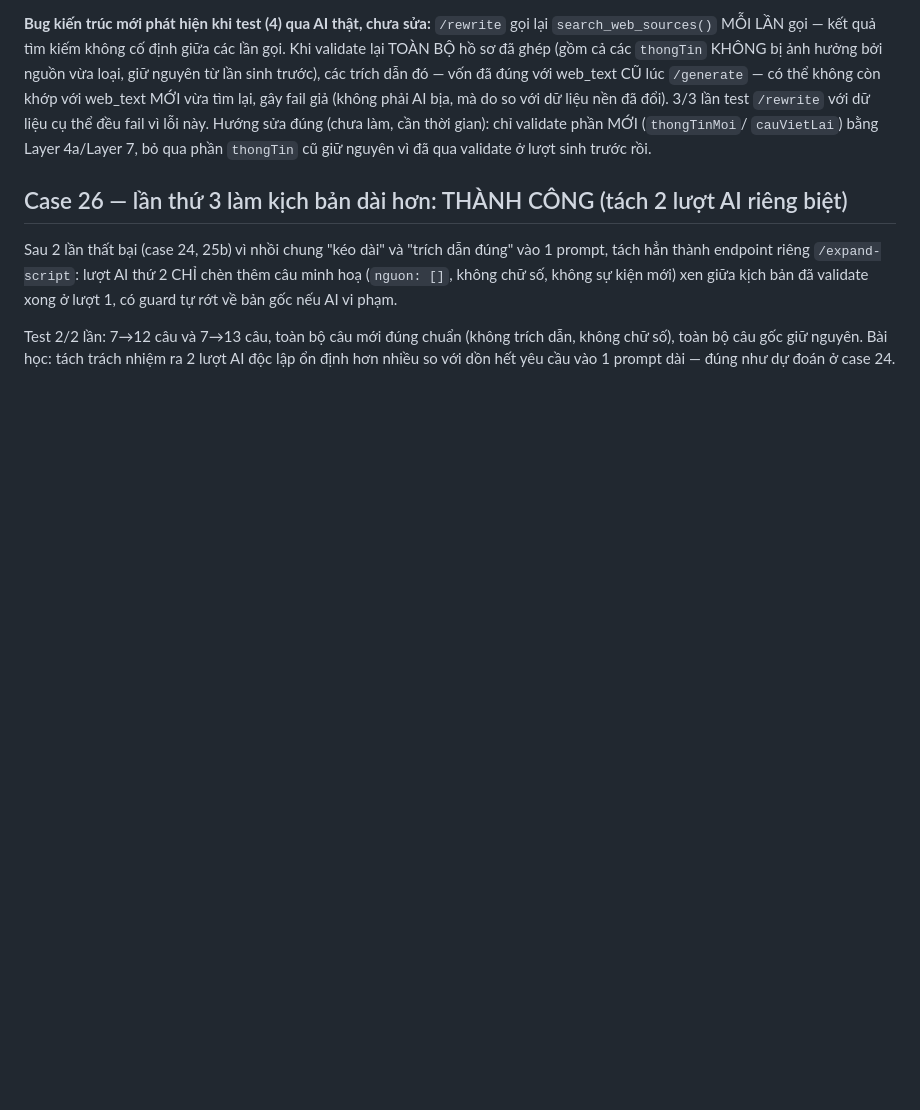
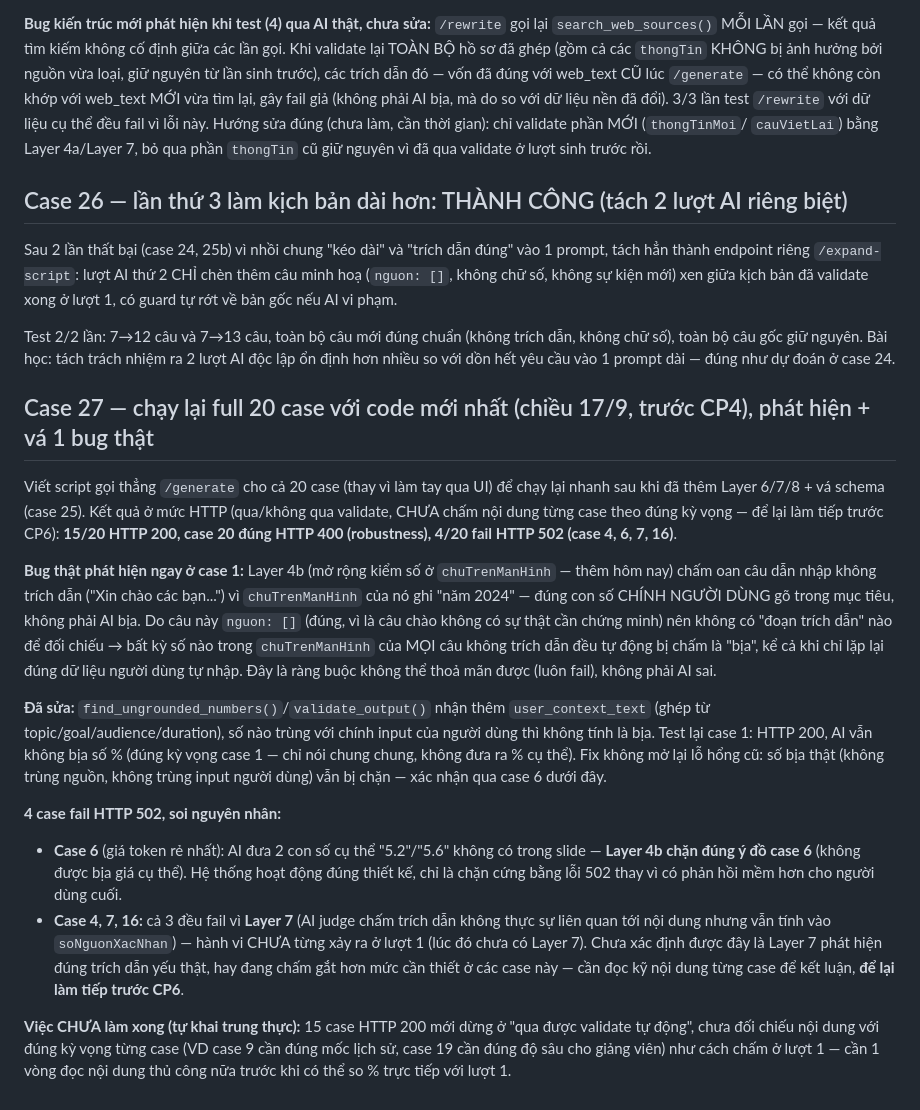
Before and after one commit to PhucBao1/K4-3A-E402-ScoutX, a Markdown page: eval/golden-set.md, the part around the change. Drawn GitHub-style; blank space fills up the shorter version.

Commit message:
docs: ghi kết quả chạy lại golden-set lượt 2 (case 27) + bug đã vá

```diff
--- a/eval/golden-set.md
+++ b/eval/golden-set.md
@@ -185,3 +185,37 @@ không sự kiện mới) xen giữa kịch bản đã validate xong ở lượt
 Test 2/2 lần: 7→12 câu và 7→13 câu, toàn bộ câu mới đúng chuẩn (không trích dẫn, không chữ số), toàn bộ
 câu gốc giữ nguyên. Bài học: tách trách nhiệm ra 2 lượt AI độc lập ổn định hơn nhiều so với dồn hết yêu
 cầu vào 1 prompt dài — đúng như dự đoán ở case 24.
+
+## Case 27 — chạy lại full 20 case với code mới nhất (chiều 17/9, trước CP4), phát hiện + vá 1 bug thật
+
+Viết script gọi thẳng `/generate` cho cả 20 case (thay vì làm tay qua UI) để chạy lại nhanh sau khi đã thêm
+Layer 6/7/8 + vá schema (case 25). Kết quả ở mức HTTP (qua/không qua validate, CHƯA chấm nội dung từng
+case theo đúng kỳ vọng — để lại làm tiếp trước CP6): **15/20 HTTP 200, case 20 đúng HTTP 400 (robustness),
+4/20 fail HTTP 502 (case 4, 6, 7, 16)**.
+
+**Bug thật phát hiện ngay ở case 1:** Layer 4b (mở rộng kiểm số ở `chuTrenManHinh` — thêm hôm nay) chấm
+oan câu dẫn nhập không trích dẫn ("Xin chào các bạn...") vì `chuTrenManHinh` của nó ghi "năm 2024" — đúng
+con số CHÍNH NGƯỜI DÙNG gõ trong mục tiêu, không phải AI bịa. Do câu này `nguon: []` (đúng, vì là câu chào
+không có sự thật cần chứng minh) nên không có "đoạn trích dẫn" nào để đối chiếu → bất kỳ số nào trong
+`chuTrenManHinh` của MỌI câu không trích dẫn đều tự động bị chấm là "bịa", kể cả khi chỉ lặp lại đúng dữ
+liệu người dùng tự nhập. Đây là ràng buộc không thể thoả mãn được (luôn fail), không phải AI sai.
+
+**Đã sửa:** `find_ungrounded_numbers()`/`validate_output()` nhận thêm `user_context_text` (ghép từ
+topic/goal/audience/duration), số nào trùng với chính input của người dùng thì không tính là bịa. Test
+lại case 1: HTTP 200, AI vẫn không bịa số % (đúng kỳ vọng case 1 — chỉ nói chung chung, không đưa ra %
+cụ thể). Fix không mở lại lỗ hổng cũ: số bịa thật (không trùng nguồn, không trùng input người dùng) vẫn bị
+chặn — xác nhận qua case 6 dưới đây.
+
+**4 case fail HTTP 502, soi nguyên nhân:**
+- **Case 6** (giá token rẻ nhất): AI đưa 2 con số cụ thể "5.2"/"5.6" không có trong slide — **Layer 4b
+  chặn đúng ý đồ case 6** (không được bịa giá cụ thể). Hệ thống hoạt động đúng thiết kế, chỉ là chặn cứng
+  bằng lỗi 502 thay vì có phản hồi mềm hơn cho người dùng cuối.
+- **Case 4, 7, 16:** cả 3 đều fail vì **Layer 7** (AI judge chấm trích dẫn không thực sự liên quan tới nội
+  dung nhưng vẫn tính vào `soNguonXacNhan`) — hành vi CHƯA từng xảy ra ở lượt 1 (lúc đó chưa có Layer 7).
+  Chưa xác định được đây là Layer 7 phát hiện đúng trích dẫn yếu thật, hay đang chấm gắt hơn mức cần thiết
+  ở các case này — cần đọc kỹ nội dung từng case để kết luận, **để lại làm tiếp trước CP6**.
+
+**Việc CHƯA làm xong (tự khai trung thực):** 15 case HTTP 200 mới dừng ở "qua được validate tự động", chưa
+đối chiếu nội dung với đúng kỳ vọng từng case (VD case 9 cần đúng mốc lịch sử, case 19 cần đúng độ sâu cho
+giảng viên) như cách chấm ở lượt 1 — cần 1 vòng đọc nội dung thủ công nữa trước khi có thể so % trực tiếp
+với lượt 1.
```
Also changed, not shown: spec.md (+6 -1 lines).
